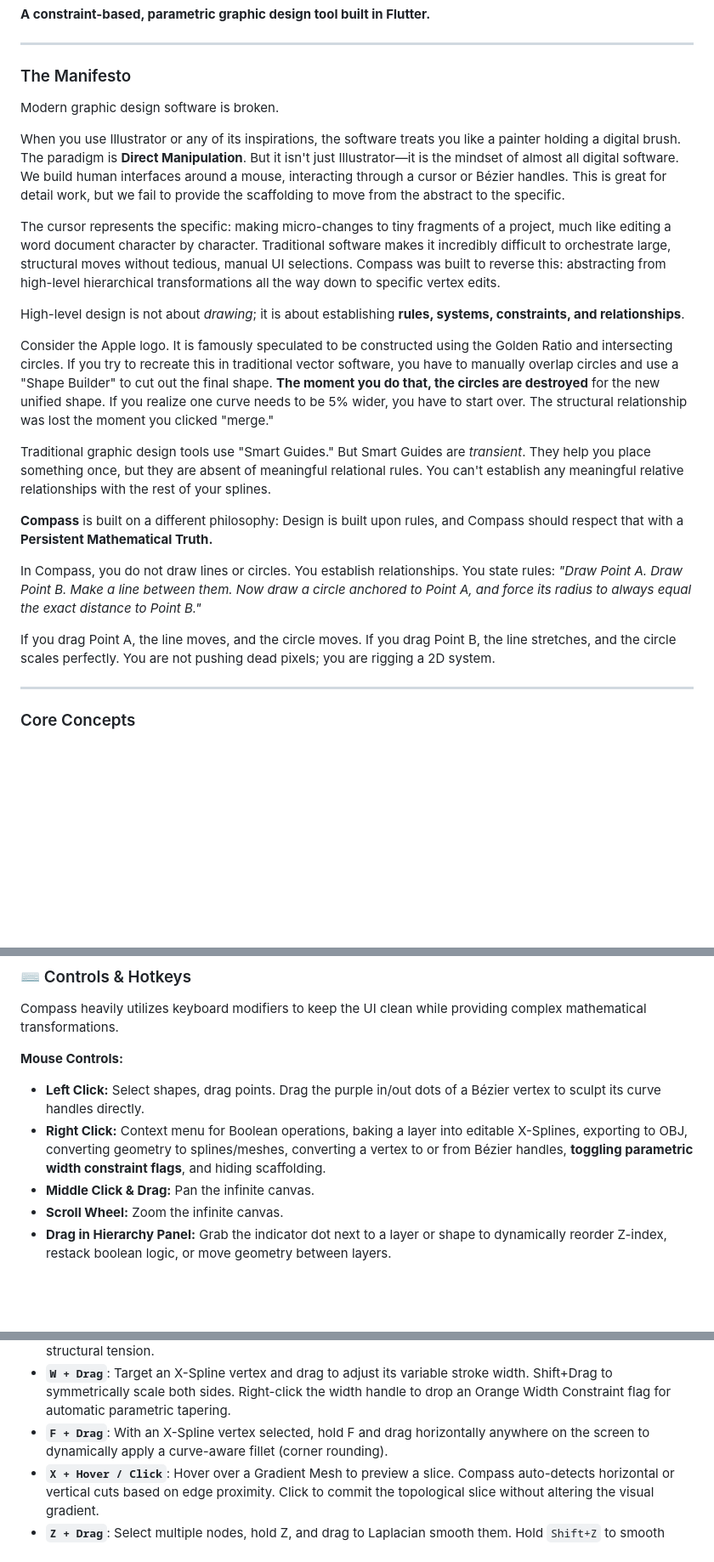
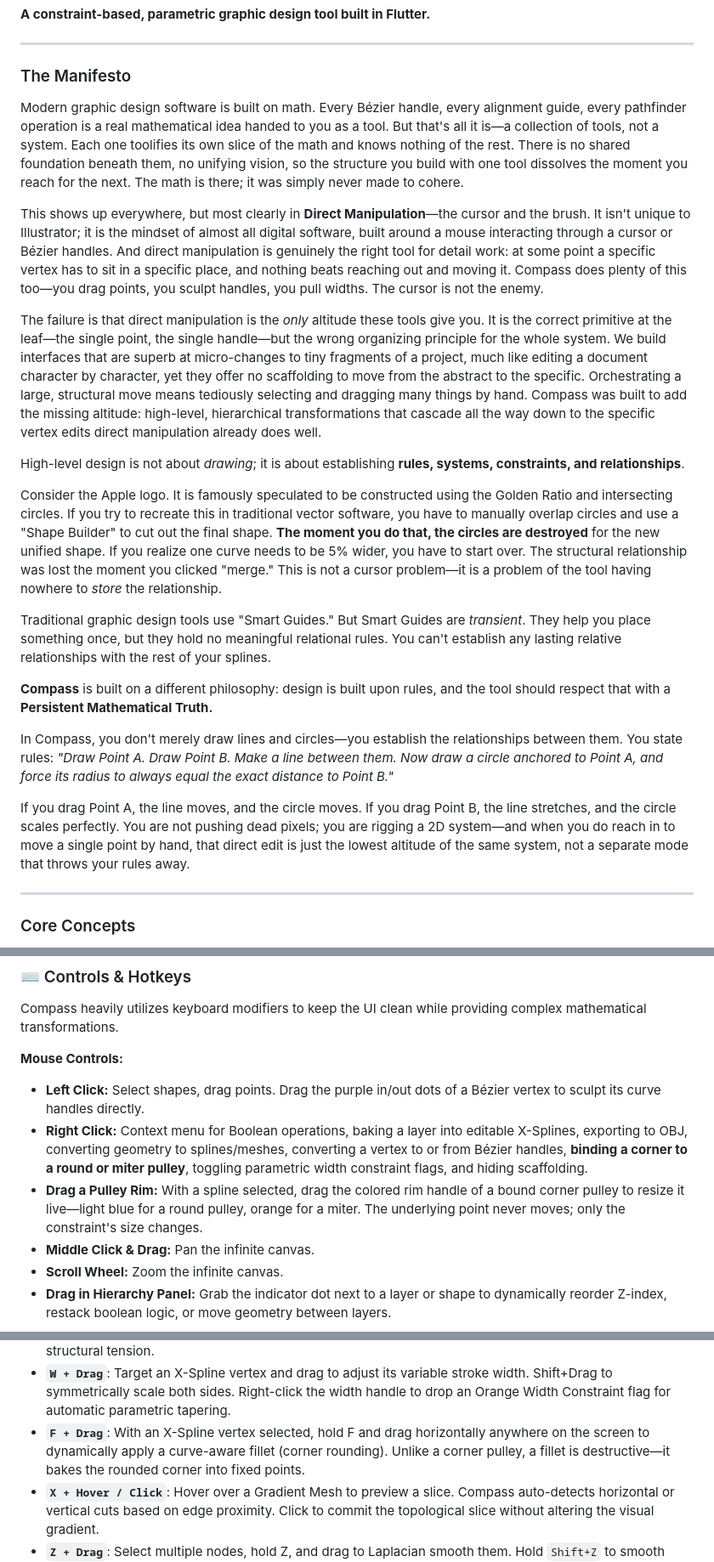
Before and after one commit to nathanfx330/compass, a Markdown page: README.md, 3 parts joined by grey strips. Shown at 85% size. Drawn GitHub-style; blank space fills up the shorter version.

Commit message:
Rewrite manifesto opening; document live corner pulleys (round + miter)

```diff
--- a/README.md
+++ b/README.md
@@ -5,23 +5,24 @@
 ---
 
 ### The Manifesto
-Modern graphic design software is broken.
 
-When you use Illustrator or any of its inspirations, the software treats you like a painter holding a digital brush. The paradigm is **Direct Manipulation**. But it isn't just Illustrator—it is the mindset of almost all digital software. We build human interfaces around a mouse, interacting through a cursor or Bézier handles. This is great for detail work, but we fail to provide the scaffolding to move from the abstract to the specific.
+Modern graphic design software is built on math. Every Bézier handle, every alignment guide, every pathfinder operation is a real mathematical idea handed to you as a tool. But that's all it is—a collection of tools, not a system. Each one toolifies its own slice of the math and knows nothing of the rest. There is no shared foundation beneath them, no unifying vision, so the structure you build with one tool dissolves the moment you reach for the next. The math is there; it was simply never made to cohere.
 
-The cursor represents the specific: making micro-changes to tiny fragments of a project, much like editing a word document character by character. Traditional software makes it incredibly difficult to orchestrate large, structural moves without tedious, manual UI selections. Compass was built to reverse this: abstracting from high-level hierarchical transformations all the way down to specific vertex edits.
+This shows up everywhere, but most clearly in **Direct Manipulation**—the cursor and the brush. It isn't unique to Illustrator; it is the mindset of almost all digital software, built around a mouse interacting through a cursor or Bézier handles. And direct manipulation is genuinely the right tool for detail work: at some point a specific vertex has to sit in a specific place, and nothing beats reaching out and moving it. Compass does plenty of this too—you drag points, you sculpt handles, you pull widths. The cursor is not the enemy.
+
+The failure is that direct manipulation is the *only* altitude these tools give you. It is the correct primitive at the leaf—the single point, the single handle—but the wrong organizing principle for the whole system. We build interfaces that are superb at micro-changes to tiny fragments of a project, much like editing a document character by character, yet they offer no scaffolding to move from the abstract to the specific. Orchestrating a large, structural move means tediously selecting and dragging many things by hand. Compass was built to add the missing altitude: high-level, hierarchical transformations that cascade all the way down to the specific vertex edits direct manipulation already does well.
 
 High-level design is not about *drawing*; it is about establishing **rules, systems, constraints, and relationships**.
 
-Consider the Apple logo. It is famously speculated to be constructed using the Golden Ratio and intersecting circles. If you try to recreate this in traditional vector software, you have to manually overlap circles and use a "Shape Builder" to cut out the final shape. **The moment you do that, the circles are destroyed** for the new unified shape. If you realize one curve needs to be 5% wider, you have to start over. The structural relationship was lost the moment you clicked "merge."
+Consider the Apple logo. It is famously speculated to be constructed using the Golden Ratio and intersecting circles. If you try to recreate this in traditional vector software, you have to manually overlap circles and use a "Shape Builder" to cut out the final shape. **The moment you do that, the circles are destroyed** for the new unified shape. If you realize one curve needs to be 5% wider, you have to start over. The structural relationship was lost the moment you clicked "merge." This is not a cursor problem—it is a problem of the tool having nowhere to *store* the relationship.
 
-Traditional graphic design tools use "Smart Guides." But Smart Guides are *transient*. They help you place something once, but they are absent of meaningful relational rules. You can't establish any meaningful relative relationships with the rest of your splines.
+Traditional graphic design tools use "Smart Guides." But Smart Guides are *transient*. They help you place something once, but they hold no meaningful relational rules. You can't establish any lasting relative relationships with the rest of your splines.
 
-**Compass** is built on a different philosophy: Design is built upon rules, and Compass should respect that with a **Persistent Mathematical Truth.**
+**Compass** is built on a different philosophy: design is built upon rules, and the tool should respect that with a **Persistent Mathematical Truth.**
 
-In Compass, you do not draw lines or circles. You establish relationships. You state rules: *"Draw Point A. Draw Point B. Make a line between them. Now draw a circle anchored to Point A, and force its radius to always equal the exact distance to Point B."*
+In Compass, you don't merely draw lines and circles—you establish the relationships between them. You state rules: *"Draw Point A. Draw Point B. Make a line between them. Now draw a circle anchored to Point A, and force its radius to always equal the exact distance to Point B."*
 
-If you drag Point A, the line moves, and the circle moves. If you drag Point B, the line stretches, and the circle scales perfectly. You are not pushing dead pixels; you are rigging a 2D system.
+If you drag Point A, the line moves, and the circle moves. If you drag Point B, the line stretches, and the circle scales perfectly. You are not pushing dead pixels; you are rigging a 2D system—and when you do reach in to move a single point by hand, that direct edit is just the lowest altitude of the same system, not a separate mode that throws your rules away.
 
 ---
 
@@ -63,7 +65,8 @@ Compass heavily utilizes keyboard modifiers to keep the UI clean while providing
 
 **Mouse Controls:**
 * **Left Click:** Select shapes, drag points. Drag the purple in/out dots of a Bézier vertex to sculpt its curve handles directly.
-* **Right Click:** Context menu for Boolean operations, baking a layer into editable X-Splines, exporting to OBJ, converting geometry to splines/meshes, converting a vertex to or from Bézier handles, **toggling parametric width constraint flags**, and hiding scaffolding.
+* **Right Click:** Context menu for Boolean operations, baking a layer into editable X-Splines, exporting to OBJ, converting geometry to splines/meshes, converting a vertex to or from Bézier handles, **binding a corner to a round or miter pulley**, toggling parametric width constraint flags, and hiding scaffolding.
+* **Drag a Pulley Rim:** With a spline selected, drag the colored rim handle of a bound corner pulley to resize it live—light blue for a round pulley, orange for a miter. The underlying point never moves; only the constraint's size changes.
 * **Middle Click & Drag:** Pan the infinite canvas.
 * **Scroll Wheel:** Zoom the infinite canvas.
 * **Drag in Hierarchy Panel:** Grab the indicator dot next to a layer or shape to dynamically reorder Z-index, restack boolean logic, or move geometry between layers.
@@ -75,7 +78,7 @@ Compass heavily utilizes keyboard modifiers to keep the UI clean while providing
 * **`Ctrl/Cmd + R + Drag`**: Rotate the explicit Bézier handles of a selected vertex (or group of vertices) around their local centroid without moving the underlying points. Automatically converts fluid Catmull-Rom nodes to explicit handles.
 * **`A + Drag`**: Target an X-Spline or Gradient Mesh vertex and drag anywhere on the screen to fluidly adjust its structural tension.
 * **`W + Drag`**: Target an X-Spline vertex and drag to adjust its variable stroke width. Shift+Drag to symmetrically scale both sides. Right-click the width handle to drop an Orange Width Constraint flag for automatic parametric tapering.
-* **`F + Drag`**: With an X-Spline vertex selected, hold F and drag horizontally anywhere on the screen to dynamically apply a curve-aware fillet (corner rounding).
+* **`F + Drag`**: With an X-Spline vertex selected, hold F and drag horizontally anywhere on the screen to dynamically apply a curve-aware fillet (corner rounding). Unlike a corner pulley, a fillet is destructive—it bakes the rounded corner into fixed points.
 * **`X + Hover / Click`**: Hover over a Gradient Mesh to preview a slice. Compass auto-detects horizontal or vertical cuts based on edge proximity. Click to commit the topological slice without altering the visual gradient.
 * **`Z + Drag`**: Select multiple nodes, hold Z, and drag to Laplacian smooth them. Hold `Shift+Z` to smooth variable widths.
 * **`1 + Drag`**: Constrain a point or vertex drag to the **horizontal** axis. When using the `X` mesh slice tool, hold `1` to explicitly force a Horizontal (Row) cut.
```
Also changed, not shown: other parts of README.md (+1 -0 lines).
